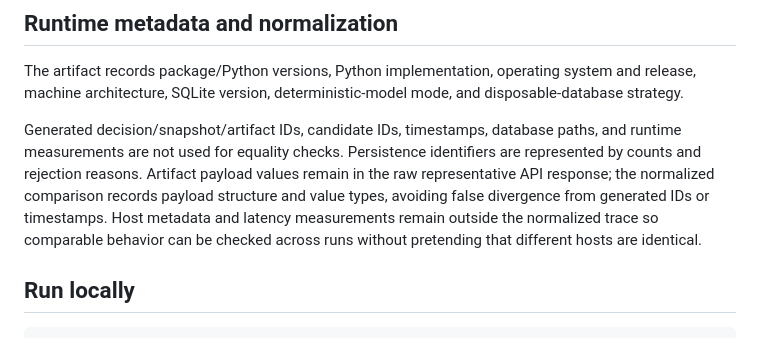
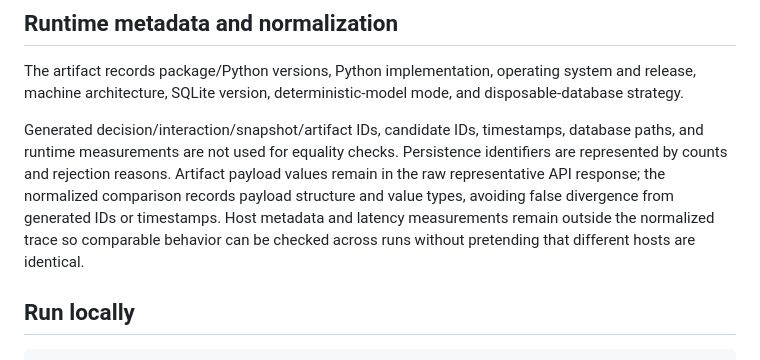
Before and after one commit to VivekVRobo/Aurelia-Chan-Source, a Markdown page: docs/validation/COGNITIVE_CYCLE_EVIDENCE.md, the part around the change. GitHub-like rendering.

Commit message:
docs(evidence): list interaction IDs as volatile fields

```diff
--- a/docs/validation/COGNITIVE_CYCLE_EVIDENCE.md
+++ b/docs/validation/COGNITIVE_CYCLE_EVIDENCE.md
@@ -44,7 +44,7 @@ The raw representative API response is also included as `api_response_sample` fo
 
 The artifact records package/Python versions, Python implementation, operating system and release, machine architecture, SQLite version, deterministic-model mode, and disposable-database strategy.
 
-Generated decision/snapshot/artifact IDs, candidate IDs, timestamps, database paths, and runtime measurements are not used for equality checks. Persistence identifiers are represented by counts and rejection reasons. Artifact payload values remain in the raw representative API response; the normalized comparison records payload structure and value types, avoiding false divergence from generated IDs or timestamps. Host metadata and latency measurements remain outside the normalized trace so comparable behavior can be checked across runs without pretending that different hosts are identical.
+Generated decision/interaction/snapshot/artifact IDs, candidate IDs, timestamps, database paths, and runtime measurements are not used for equality checks. Persistence identifiers are represented by counts and rejection reasons. Artifact payload values remain in the raw representative API response; the normalized comparison records payload structure and value types, avoiding false divergence from generated IDs or timestamps. Host metadata and latency measurements remain outside the normalized trace so comparable behavior can be checked across runs without pretending that different hosts are identical.
 
 ## Run locally
 
```
